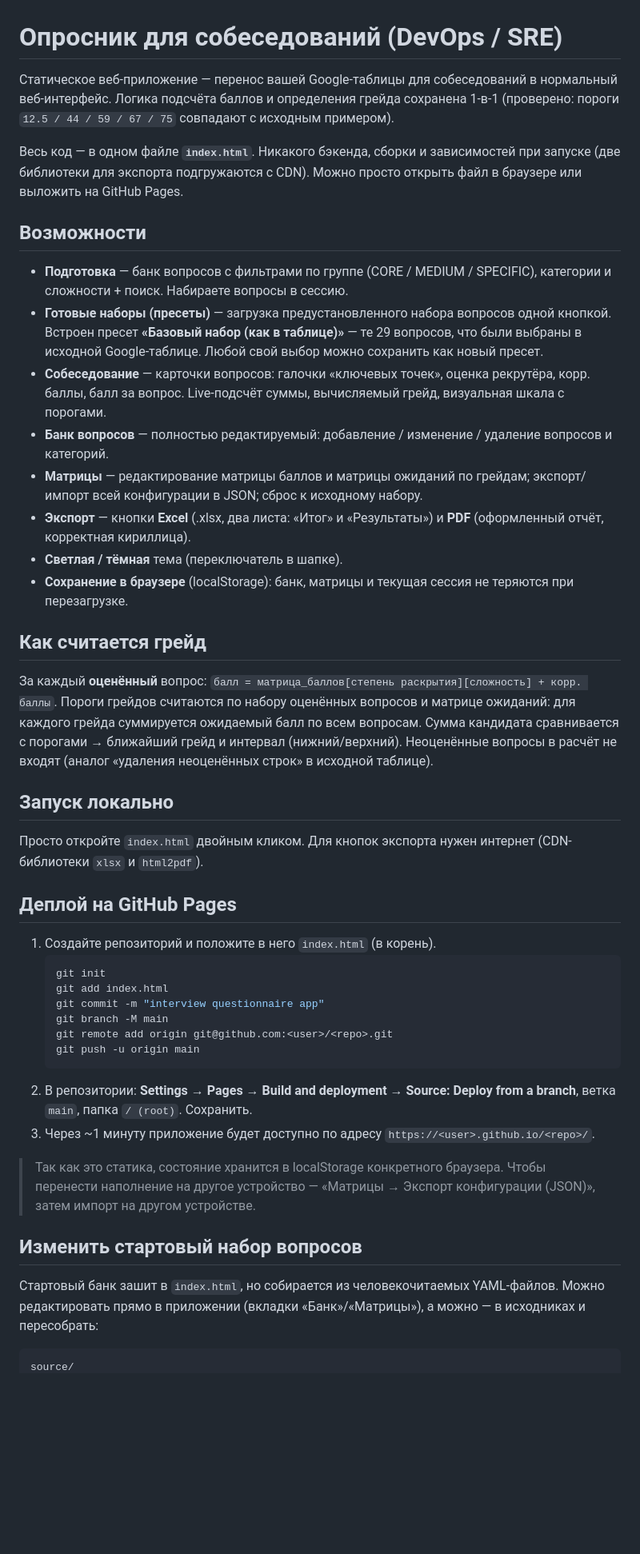
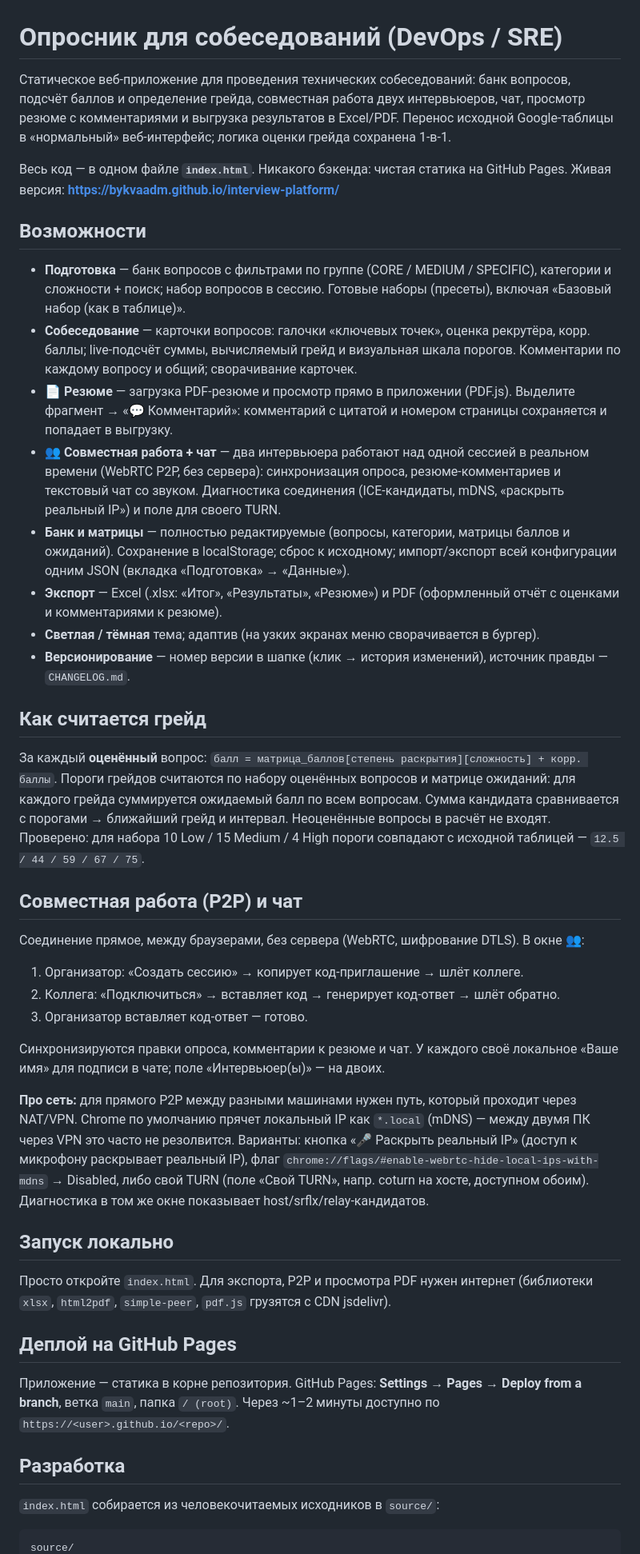
Before and after one commit to bykvaadm/interview-platform, a Markdown page: README.md, the part around one of its changes. Shown at 80% size. GitHub-like rendering; blank space fills up the shorter version.

Commit message:
docs: rewrite README for current app (collaboration, chat, resume, TURN/diagnostics, versioning)

````diff
--- a/README.md
+++ b/README.md
@@ -1,48 +1,47 @@
 # Опросник для собеседований (DevOps / SRE)
 
-Статическое веб-приложение — перенос вашей Google-таблицы для собеседований в нормальный веб-интерфейс. Логика подсчёта баллов и определения грейда сохранена 1-в-1 (проверено: пороги `12.5 / 44 / 59 / 67 / 75` совпадают с исходным примером).
+Статическое веб-приложение для проведения технических собеседований: банк вопросов, подсчёт баллов и определение грейда, совместная работа двух интервьюеров, чат, просмотр резюме с комментариями и выгрузка результатов в Excel/PDF. Перенос исходной Google-таблицы в «нормальный» веб-интерфейс; логика оценки грейда сохранена 1-в-1.
 
-Весь код — в одном файле **`index.html`**. Никакого бэкенда, сборки и зависимостей при запуске (две библиотеки для экспорта подгружаются с CDN). Можно просто открыть файл в браузере или выложить на GitHub Pages.
+Весь код — в одном файле **`index.html`**. Никакого бэкенда: чистая статика на GitHub Pages. Живая версия: **https://bykvaadm.github.io/interview-platform/**
 
 ## Возможности
 
-- **Подготовка** — банк вопросов с фильтрами по группе (CORE / MEDIUM / SPECIFIC), категории и сложности + поиск. Набираете вопросы в сессию.
-- **Готовые наборы (пресеты)** — загрузка предустановленного набора вопросов одной кнопкой. Встроен пресет **«Базовый набор (как в таблице)»** — те 29 вопросов, что были выбраны в исходной Google-таблице. Любой свой выбор можно сохранить как новый пресет.
-- **Собеседование** — карточки вопросов: галочки «ключевых точек», оценка рекрутёра, корр. баллы, балл за вопрос. Live-подсчёт суммы, вычисляемый грейд, визуальная шкала с порогами.
-- **Банк вопросов** — полностью редактируемый: добавление / изменение / удаление вопросов и категорий.
-- **Матрицы** — редактирование матрицы баллов и матрицы ожиданий по грейдам; экспорт/импорт всей конфигурации в JSON; сброс к исходному набору.
-- **Экспорт** — кнопки **Excel** (.xlsx, два листа: «Итог» и «Результаты») и **PDF** (оформленный отчёт, корректная кириллица).
-- **Светлая / тёмная** тема (переключатель в шапке).
-- **Сохранение в браузере** (localStorage): банк, матрицы и текущая сессия не теряются при перезагрузке.
+- **Подготовка** — банк вопросов с фильтрами по группе (CORE / MEDIUM / SPECIFIC), категории и сложности + поиск; набор вопросов в сессию. Готовые наборы (пресеты), включая «Базовый набор (как в таблице)».
+- **Собеседование** — карточки вопросов: галочки «ключевых точек», оценка рекрутёра, корр. баллы; live-подсчёт суммы, вычисляемый грейд и визуальная шкала порогов. Комментарии по каждому вопросу и общий; сворачивание карточек.
+- **📄 Резюме** — загрузка PDF-резюме и просмотр прямо в приложении (PDF.js). Выделите фрагмент → «💬 Комментарий»: комментарий с цитатой и номером страницы сохраняется и попадает в выгрузку.
+- **👥 Совместная работа + чат** — два интервьюера работают над одной сессией в реальном времени (WebRTC P2P, без сервера): синхронизация опроса, резюме-комментариев и текстовый чат со звуком. Диагностика соединения (ICE-кандидаты, mDNS, «раскрыть реальный IP») и поле для своего TURN.
+- **Банк и матрицы** — полностью редактируемые (вопросы, категории, матрицы баллов и ожиданий). Сохранение в localStorage; сброс к исходному; импорт/экспорт всей конфигурации одним JSON (вкладка «Подготовка» → «Данные»).
+- **Экспорт** — Excel (.xlsx: «Итог», «Результаты», «Резюме») и PDF (оформленный отчёт с оценками и комментариями к резюме).
+- **Светлая / тёмная** тема; адаптив (на узких экранах меню сворачивается в бургер).
+- **Версионирование** — номер версии в шапке (клик → история изменений), источник правды — `CHANGELOG.md`.
 
 ## Как считается грейд
 
 За каждый **оценённый** вопрос: `балл = матрица_баллов[степень раскрытия][сложность] + корр. баллы`.
-Пороги грейдов считаются по набору оценённых вопросов и матрице ожиданий: для каждого грейда суммируется ожидаемый балл по всем вопросам. Сумма кандидата сравнивается с порогами → ближайший грейд и интервал (нижний/верхний). Неоценённые вопросы в расчёт не входят (аналог «удаления неоценённых строк» в исходной таблице).
+Пороги грейдов считаются по набору оценённых вопросов и матрице ожиданий: для каждого грейда суммируется ожидаемый балл по всем вопросам. Сумма кандидата сравнивается с порогами → ближайший грейд и интервал. Неоценённые вопросы в расчёт не входят. Проверено: для набора 10 Low / 15 Medium / 4 High пороги совпадают с исходной таблицей — `12.5 / 44 / 59 / 67 / 75`.
+
+## Совместная работа (P2P) и чат
+
+Соединение прямое, между браузерами, без сервера (WebRTC, шифрование DTLS). В окне 👥:
+1. Организатор: «Создать сессию» → копирует код-приглашение → шлёт коллеге.
+2. Коллега: «Подключиться» → вставляет код → генерирует код-ответ → шлёт обратно.
+3. Организатор вставляет код-ответ — готово.
+
+Синхронизируются правки опроса, комментарии к резюме и чат. У каждого своё локальное «Ваше имя» для подписи в чате; поле «Интервьюер(ы)» — на двоих.
+
+**Про сеть:** для прямого P2P между разными машинами нужен путь, который проходит через NAT/VPN. Chrome по умолчанию прячет локальный IP как `*.local` (mDNS) — между двумя ПК через VPN это часто не резолвится. Варианты: кнопка «🎤 Раскрыть реальный IP» (доступ к микрофону раскрывает реальный IP), флаг `chrome://flags/#enable-webrtc-hide-local-ips-with-mdns` → Disabled, либо свой TURN (поле «Свой TURN», напр. coturn на хосте, доступном обоим). Диагностика в том же окне показывает host/srflx/relay-кандидатов.
 
 ## Запуск локально
 
-Просто откройте `index.html` двойным кликом. Для кнопок экспорта нужен интернет (CDN-библиотеки `xlsx` и `html2pdf`).
+Просто откройте `index.html`. Для экспорта, P2P и просмотра PDF нужен интернет (библиотеки `xlsx`, `html2pdf`, `simple-peer`, `pdf.js` грузятся с CDN jsdelivr).
 
 ## Деплой на GitHub Pages
 
-1. Создайте репозиторий и положите в него `index.html` (в корень).
-   ```bash
-   git init
-   git add index.html
-   git commit -m "interview questionnaire app"
-   git branch -M main
-   git remote add origin git@github.com:<user>/<repo>.git
-   git push -u origin main
-   ```
-2. В репозитории: **Settings → Pages → Build and deployment → Source: Deploy from a branch**, ветка `main`, папка `/ (root)`. Сохранить.
-3. Через ~1 минуту приложение будет доступно по адресу `https://<user>.github.io/<repo>/`.
+Приложение — статика в корне репозитория. GitHub Pages: **Settings → Pages → Deploy from a branch**, ветка `main`, папка `/ (root)`. Через ~1–2 минуты доступно по `https://<user>.github.io/<repo>/`.
 
-> Так как это статика, состояние хранится в localStorage конкретного браузера. Чтобы перенести наполнение на другое устройство — «Матрицы → Экспорт конфигурации (JSON)», затем импорт на другом устройстве.
+## Разработка
 
-## Изменить стартовый набор вопросов
-
-Стартовый банк зашит в `index.html`, но собирается из человекочитаемых YAML-файлов. Можно редактировать прямо в приложении (вкладки «Банк»/«Матрицы»), а можно — в исходниках и пересобрать:
+`index.html` собирается из человекочитаемых исходников в `source/`:
 
 ```
 source/
````
Also changed, not shown: other parts of README.md (+6 -32 lines).
